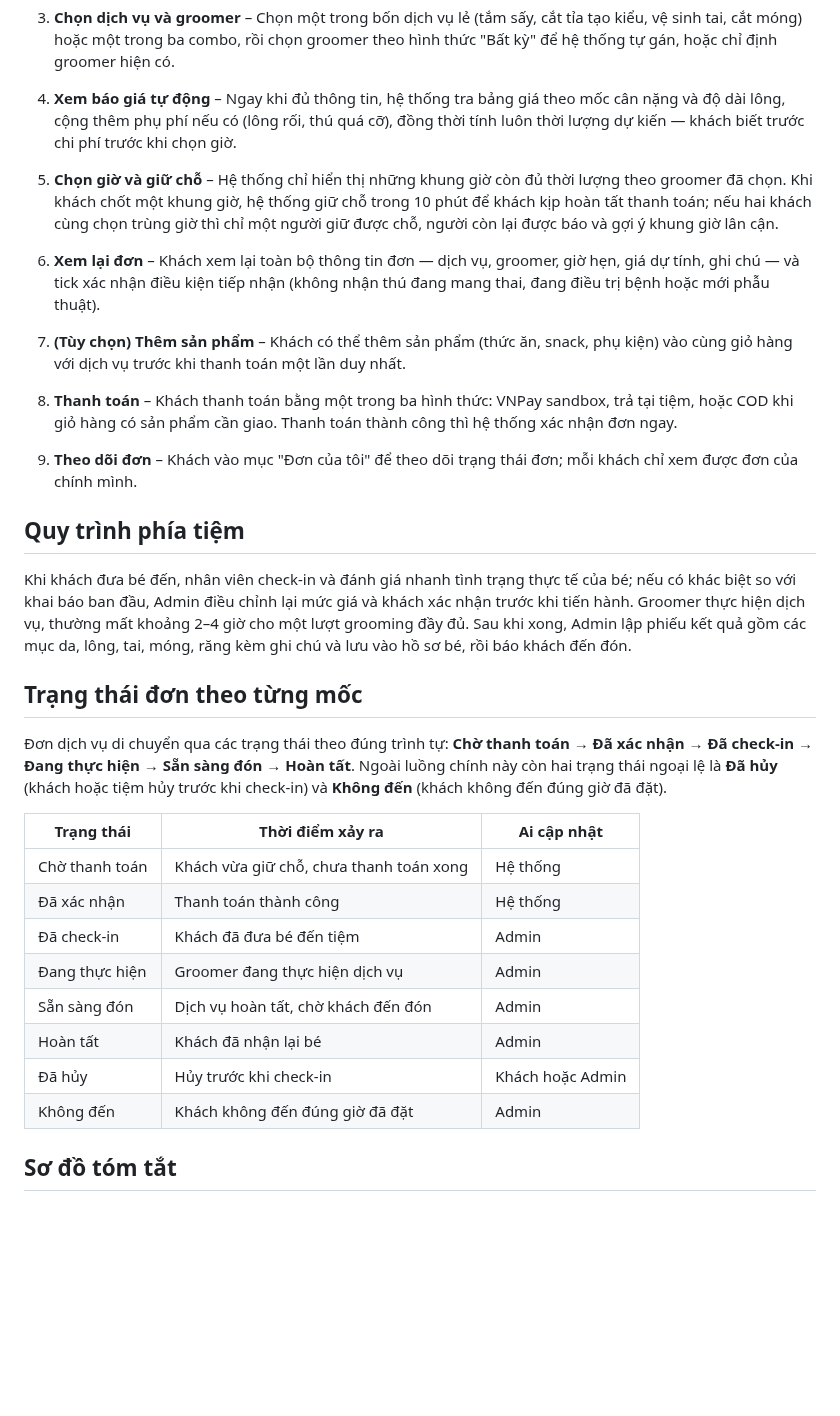
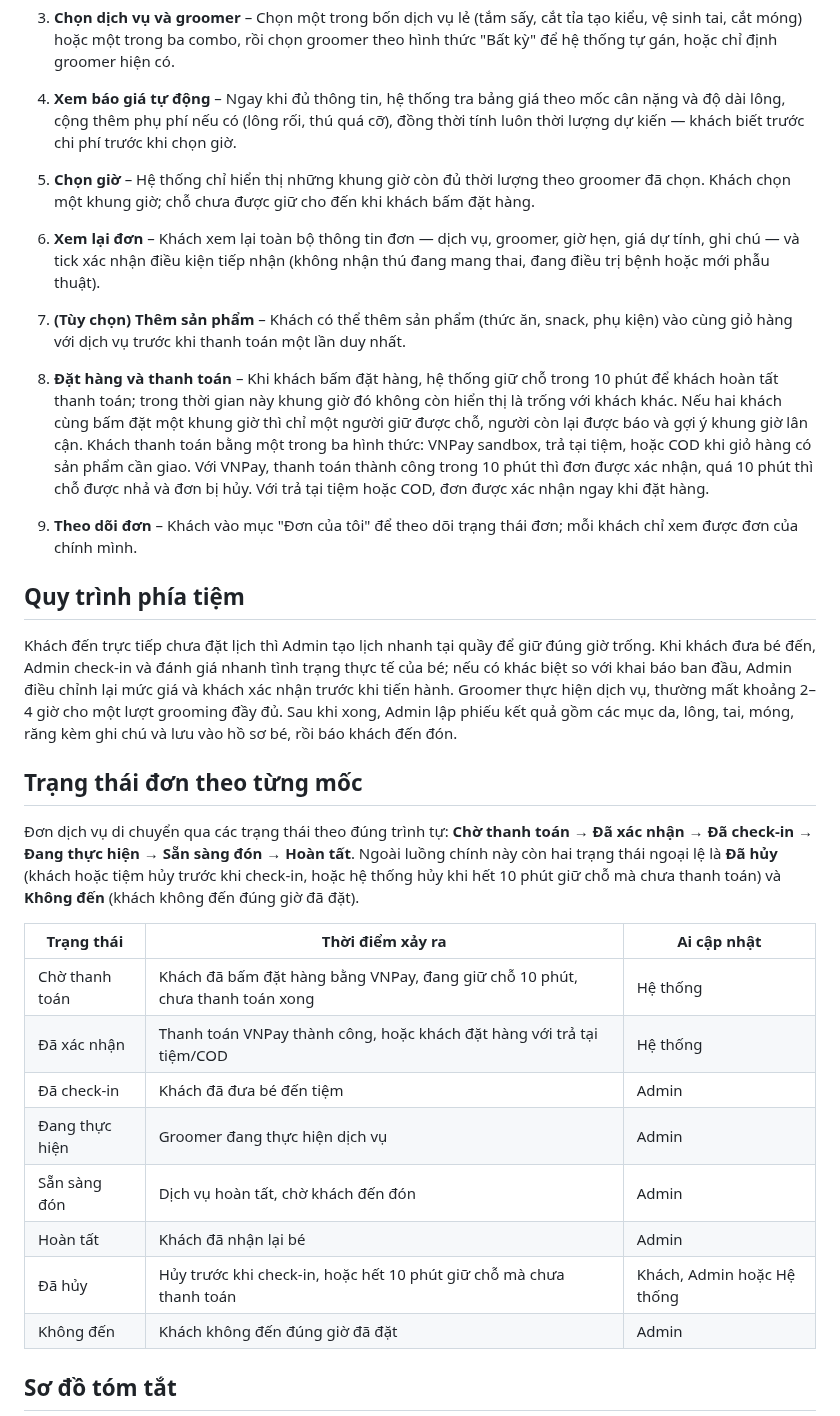
Before and after one commit to ngocdoan206/NHOM-4-PTUDTMDT-UEH, a Markdown page: docs/business-workflow.md, the part around one of its changes. Rendered like a GitHub page; blank space fills up the shorter version.

Commit message:
Revise business workflow for service booking and payment
Updated the workflow steps for service selection and payment process, clarifying the reservation and payment handling.

```diff
--- a/docs/business-workflow.md
+++ b/docs/business-workflow.md
@@ -13,33 +13,33 @@
 
 4. **Xem báo giá tự động** – Ngay khi đủ thông tin, hệ thống tra bảng giá theo mốc cân nặng và độ dài lông, cộng thêm phụ phí nếu có (lông rối, thú quá cỡ), đồng thời tính luôn thời lượng dự kiến — khách biết trước chi phí trước khi chọn giờ.
 
-5. **Chọn giờ và giữ chỗ** – Hệ thống chỉ hiển thị những khung giờ còn đủ thời lượng theo groomer đã chọn. Khi khách chốt một khung giờ, hệ thống giữ chỗ trong 10 phút để khách kịp hoàn tất thanh toán; nếu hai khách cùng chọn trùng giờ thì chỉ một người giữ được chỗ, người còn lại được báo và gợi ý khung giờ lân cận.
+5. **Chọn giờ** – Hệ thống chỉ hiển thị những khung giờ còn đủ thời lượng theo groomer đã chọn. Khách chọn một khung giờ; chỗ chưa được giữ cho đến khi khách bấm đặt hàng.
 
 6. **Xem lại đơn** – Khách xem lại toàn bộ thông tin đơn — dịch vụ, groomer, giờ hẹn, giá dự tính, ghi chú — và tick xác nhận điều kiện tiếp nhận (không nhận thú đang mang thai, đang điều trị bệnh hoặc mới phẫu thuật).
 
 7. **(Tùy chọn) Thêm sản phẩm** – Khách có thể thêm sản phẩm (thức ăn, snack, phụ kiện) vào cùng giỏ hàng với dịch vụ trước khi thanh toán một lần duy nhất.
 
-8. **Thanh toán** – Khách thanh toán bằng một trong ba hình thức: VNPay sandbox, trả tại tiệm, hoặc COD khi giỏ hàng có sản phẩm cần giao. Thanh toán thành công thì hệ thống xác nhận đơn ngay.
+8. **Đặt hàng và thanh toán** – Khi khách bấm đặt hàng, hệ thống giữ chỗ trong 10 phút để khách hoàn tất thanh toán; trong thời gian này khung giờ đó không còn hiển thị là trống với khách khác. Nếu hai khách cùng bấm đặt một khung giờ thì chỉ một người giữ được chỗ, người còn lại được báo và gợi ý khung giờ lân cận. Khách thanh toán bằng một trong ba hình thức: VNPay sandbox, trả tại tiệm, hoặc COD khi giỏ hàng có sản phẩm cần giao. Với VNPay, thanh toán thành công trong 10 phút thì đơn được xác nhận, quá 10 phút thì chỗ được nhả và đơn bị hủy. Với trả tại tiệm hoặc COD, đơn được xác nhận ngay khi đặt hàng.
 
 9. **Theo dõi đơn** – Khách vào mục "Đơn của tôi" để theo dõi trạng thái đơn; mỗi khách chỉ xem được đơn của chính mình.
 
 ## Quy trình phía tiệm
 
-Khi khách đưa bé đến, nhân viên check-in và đánh giá nhanh tình trạng thực tế của bé; nếu có khác biệt so với khai báo ban đầu, Admin điều chỉnh lại mức giá và khách xác nhận trước khi tiến hành. Groomer thực hiện dịch vụ, thường mất khoảng 2–4 giờ cho một lượt grooming đầy đủ. Sau khi xong, Admin lập phiếu kết quả gồm các mục da, lông, tai, móng, răng kèm ghi chú và lưu vào hồ sơ bé, rồi báo khách đến đón.
+Khách đến trực tiếp chưa đặt lịch thì Admin tạo lịch nhanh tại quầy để giữ đúng giờ trống. Khi khách đưa bé đến, Admin check-in và đánh giá nhanh tình trạng thực tế của bé; nếu có khác biệt so với khai báo ban đầu, Admin điều chỉnh lại mức giá và khách xác nhận trước khi tiến hành. Groomer thực hiện dịch vụ, thường mất khoảng 2–4 giờ cho một lượt grooming đầy đủ. Sau khi xong, Admin lập phiếu kết quả gồm các mục da, lông, tai, móng, răng kèm ghi chú và lưu vào hồ sơ bé, rồi báo khách đến đón.
 
 ## Trạng thái đơn theo từng mốc
 
-Đơn dịch vụ di chuyển qua các trạng thái theo đúng trình tự: **Chờ thanh toán → Đã xác nhận → Đã check-in → Đang thực hiện → Sẵn sàng đón → Hoàn tất**. Ngoài luồng chính này còn hai trạng thái ngoại lệ là **Đã hủy** (khách hoặc tiệm hủy trước khi check-in) và **Không đến** (khách không đến đúng giờ đã đặt).
+Đơn dịch vụ di chuyển qua các trạng thái theo đúng trình tự: **Chờ thanh toán → Đã xác nhận → Đã check-in → Đang thực hiện → Sẵn sàng đón → Hoàn tất**. Ngoài luồng chính này còn hai trạng thái ngoại lệ là **Đã hủy** (khách hoặc tiệm hủy trước khi check-in, hoặc hệ thống hủy khi hết 10 phút giữ chỗ mà chưa thanh toán) và **Không đến** (khách không đến đúng giờ đã đặt).
 
 | Trạng thái | Thời điểm xảy ra | Ai cập nhật |
 | --- | --- | --- |
-| Chờ thanh toán | Khách vừa giữ chỗ, chưa thanh toán xong | Hệ thống |
-| Đã xác nhận | Thanh toán thành công | Hệ thống |
+| Chờ thanh toán | Khách đã bấm đặt hàng bằng VNPay, đang giữ chỗ 10 phút, chưa thanh toán xong | Hệ thống |
+| Đã xác nhận | Thanh toán VNPay thành công, hoặc khách đặt hàng với trả tại tiệm/COD | Hệ thống |
 | Đã check-in | Khách đã đưa bé đến tiệm | Admin |
 | Đang thực hiện | Groomer đang thực hiện dịch vụ | Admin |
 | Sẵn sàng đón | Dịch vụ hoàn tất, chờ khách đến đón | Admin |
 | Hoàn tất | Khách đã nhận lại bé | Admin |
-| Đã hủy | Hủy trước khi check-in | Khách hoặc Admin |
+| Đã hủy | Hủy trước khi check-in, hoặc hết 10 phút giữ chỗ mà chưa thanh toán | Khách, Admin hoặc Hệ thống |
 | Không đến | Khách không đến đúng giờ đã đặt | Admin |
 
 ## Sơ đồ tóm tắt
```
Also changed, not shown: other parts of docs/business-workflow.md (+3 -3 lines).
